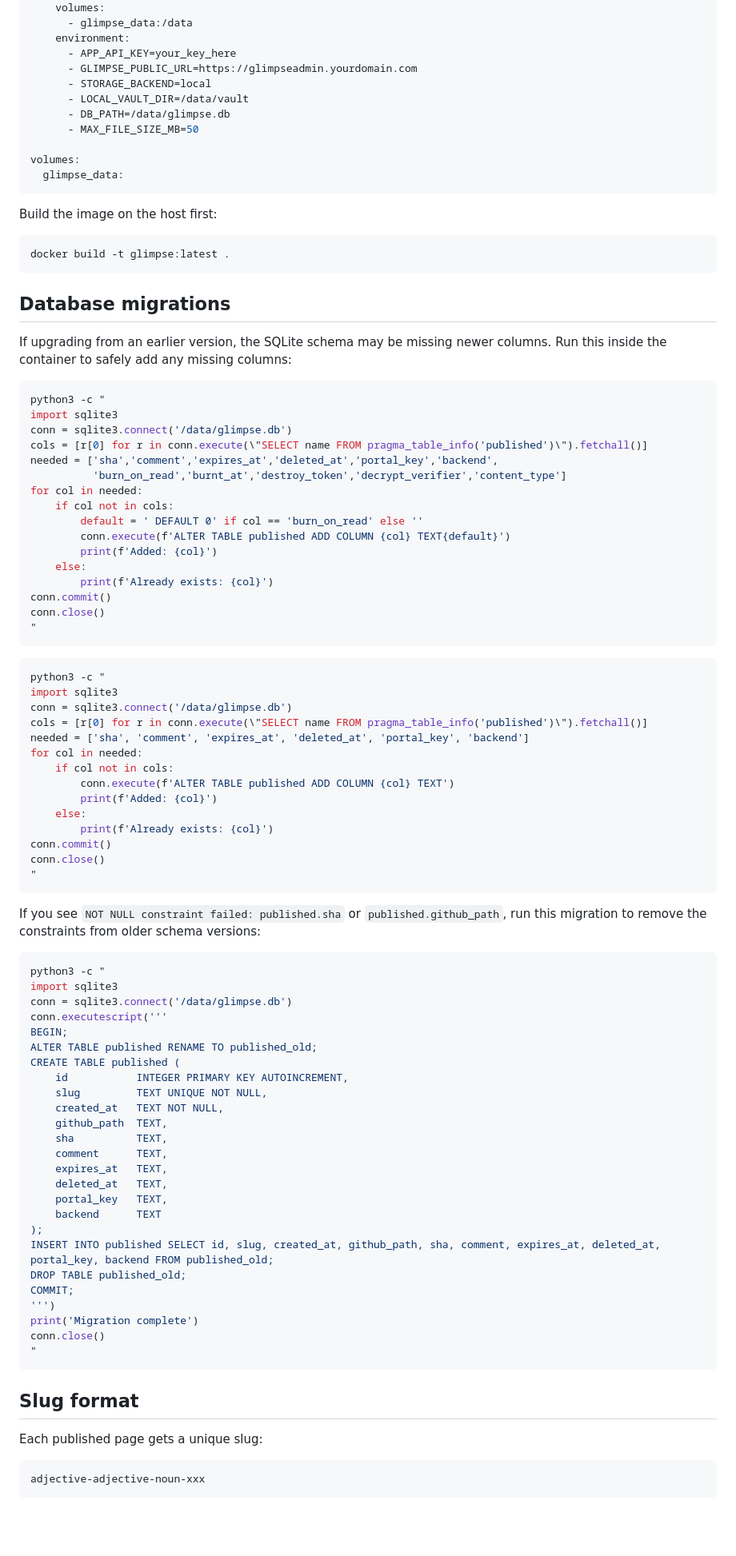
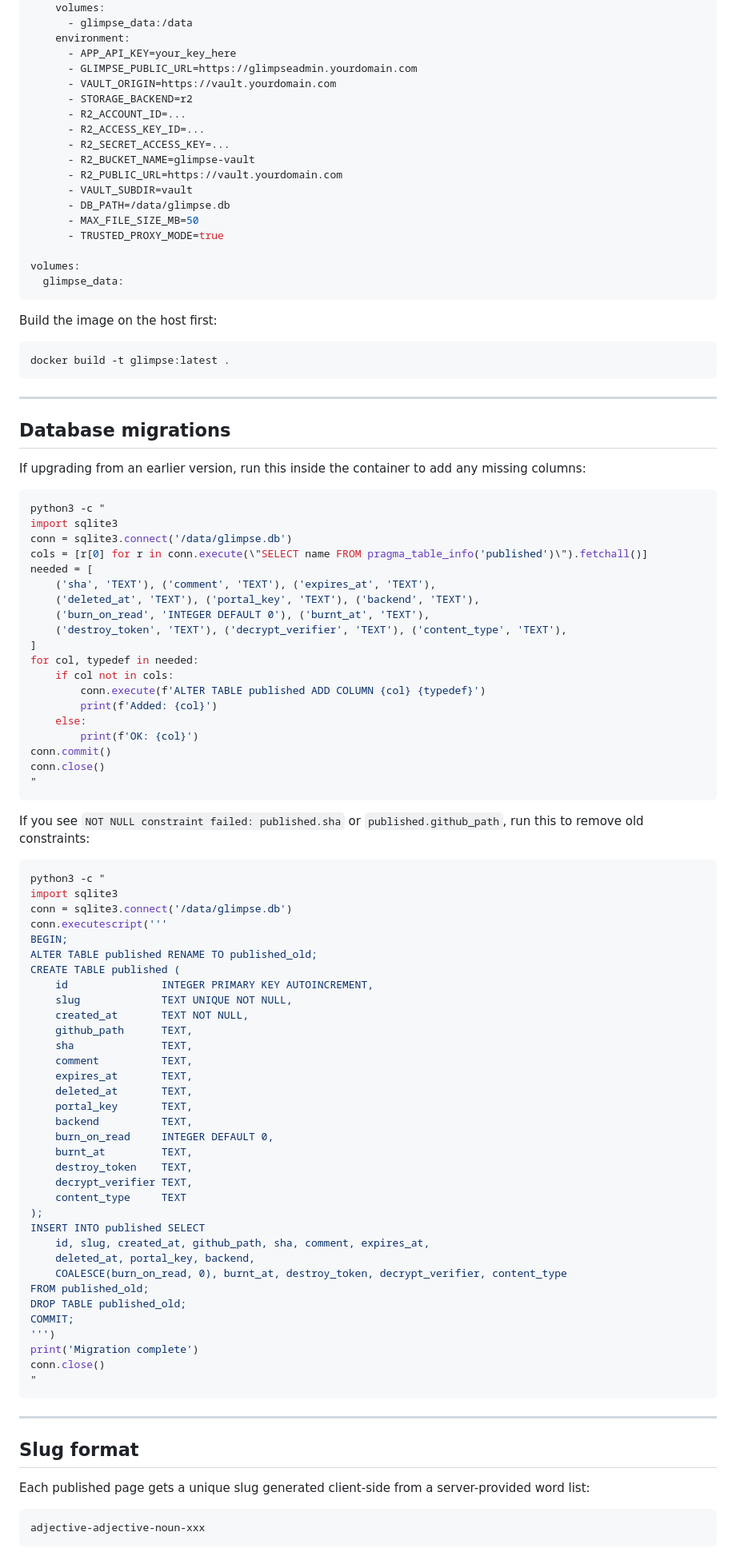
Before and after one commit to smck83/glimpse, a Markdown page: README.md, the part around one of its changes. Shown at 80% size. Rendered like a GitHub page; blank space fills up the shorter version.

````diff
--- a/README.md
+++ b/README.md
@@ -215,10 +257,17 @@ services:
     environment:
       - APP_API_KEY=your_key_here
       - GLIMPSE_PUBLIC_URL=https://glimpseadmin.yourdomain.com
-      - STORAGE_BACKEND=local
-      - LOCAL_VAULT_DIR=/data/vault
+      - VAULT_ORIGIN=https://vault.yourdomain.com
+      - STORAGE_BACKEND=r2
+      - R2_ACCOUNT_ID=...
+      - R2_ACCESS_KEY_ID=...
+      - R2_SECRET_ACCESS_KEY=...
+      - R2_BUCKET_NAME=glimpse-vault
+      - R2_PUBLIC_URL=https://vault.yourdomain.com
+      - VAULT_SUBDIR=vault
       - DB_PATH=/data/glimpse.db
       - MAX_FILE_SIZE_MB=50
+      - TRUSTED_PROXY_MODE=true
 
 volumes:
   glimpse_data:
@@ -230,47 +279,35 @@ Build the image on the host first:
 docker build -t glimpse:latest .
 ```
 
+---
+
 ## Database migrations
 
-If upgrading from an earlier version, the SQLite schema may be missing newer columns. Run this inside the container to safely add any missing columns:
+If upgrading from an earlier version, run this inside the container to add any missing columns:
 
 ```bash
 python3 -c "
 import sqlite3
 conn = sqlite3.connect('/data/glimpse.db')
 cols = [r[0] for r in conn.execute(\"SELECT name FROM pragma_table_info('published')\").fetchall()]
-needed = ['sha','comment','expires_at','deleted_at','portal_key','backend',
-          'burn_on_read','burnt_at','destroy_token','decrypt_verifier','content_type']
-for col in needed:
+needed = [
+    ('sha', 'TEXT'), ('comment', 'TEXT'), ('expires_at', 'TEXT'),
+    ('deleted_at', 'TEXT'), ('portal_key', 'TEXT'), ('backend', 'TEXT'),
+    ('burn_on_read', 'INTEGER DEFAULT 0'), ('burnt_at', 'TEXT'),
+    ('destroy_token', 'TEXT'), ('decrypt_verifier', 'TEXT'), ('content_type', 'TEXT'),
+]
+for col, typedef in needed:
     if col not in cols:
-        default = ' DEFAULT 0' if col == 'burn_on_read' else ''
-        conn.execute(f'ALTER TABLE published ADD COLUMN {col} TEXT{default}')
+        conn.execute(f'ALTER TABLE published ADD COLUMN {col} {typedef}')
         print(f'Added: {col}')
     else:
-        print(f'Already exists: {col}')
+        print(f'OK: {col}')
 conn.commit()
 conn.close()
 "
 ```
 
-```bash
-python3 -c "
-import sqlite3
-conn = sqlite3.connect('/data/glimpse.db')
-cols = [r[0] for r in conn.execute(\"SELECT name FROM pragma_table_info('published')\").fetchall()]
-needed = ['sha', 'comment', 'expires_at', 'deleted_at', 'portal_key', 'backend']
-for col in needed:
-    if col not in cols:
-        conn.execute(f'ALTER TABLE published ADD COLUMN {col} TEXT')
-        print(f'Added: {col}')
-    else:
-        print(f'Already exists: {col}')
-conn.commit()
-conn.close()
-"
-```
-
-If you see `NOT NULL constraint failed: published.sha` or `published.github_path`, run this migration to remove the constraints from older schema versions:
+If you see `NOT NULL constraint failed: published.sha` or `published.github_path`, run this to remove old constraints:
 
 ```bash
 python3 -c "
@@ -280,18 +317,27 @@ conn.executescript('''
 BEGIN;
 ALTER TABLE published RENAME TO published_old;
 CREATE TABLE published (
-    id           INTEGER PRIMARY KEY AUTOINCREMENT,
-    slug         TEXT UNIQUE NOT NULL,
-    created_at   TEXT NOT NULL,
-    github_path  TEXT,
-    sha          TEXT,
-    comment      TEXT,
-    expires_at   TEXT,
-    deleted_at   TEXT,
-    portal_key   TEXT,
-    backend      TEXT
+    id               INTEGER PRIMARY KEY AUTOINCREMENT,
+    slug             TEXT UNIQUE NOT NULL,
+    created_at       TEXT NOT NULL,
+    github_path      TEXT,
+    sha              TEXT,
+    comment          TEXT,
+    expires_at       TEXT,
+    deleted_at       TEXT,
+    portal_key       TEXT,
+    backend          TEXT,
+    burn_on_read     INTEGER DEFAULT 0,
+    burnt_at         TEXT,
+    destroy_token    TEXT,
+    decrypt_verifier TEXT,
+    content_type     TEXT
 );
-INSERT INTO published SELECT id, slug, created_at, github_path, sha, comment, expires_at, deleted_at, portal_key, backend FROM published_old;
+INSERT INTO published SELECT
+    id, slug, created_at, github_path, sha, comment, expires_at,
+    deleted_at, portal_key, backend,
+    COALESCE(burn_on_read, 0), burnt_at, destroy_token, decrypt_verifier, content_type
+FROM published_old;
 DROP TABLE published_old;
 COMMIT;
 ''')
@@ -300,9 +346,11 @@ conn.close()
 "
 ```
 
+---
+
 ## Slug format
 
-Each published page gets a unique slug:
+Each published page gets a unique slug generated client-side from a server-provided word list:
 
 ```
 adjective-adjective-noun-xxx
````
Also changed, not shown: other parts of README.md (+135 -85 lines).
